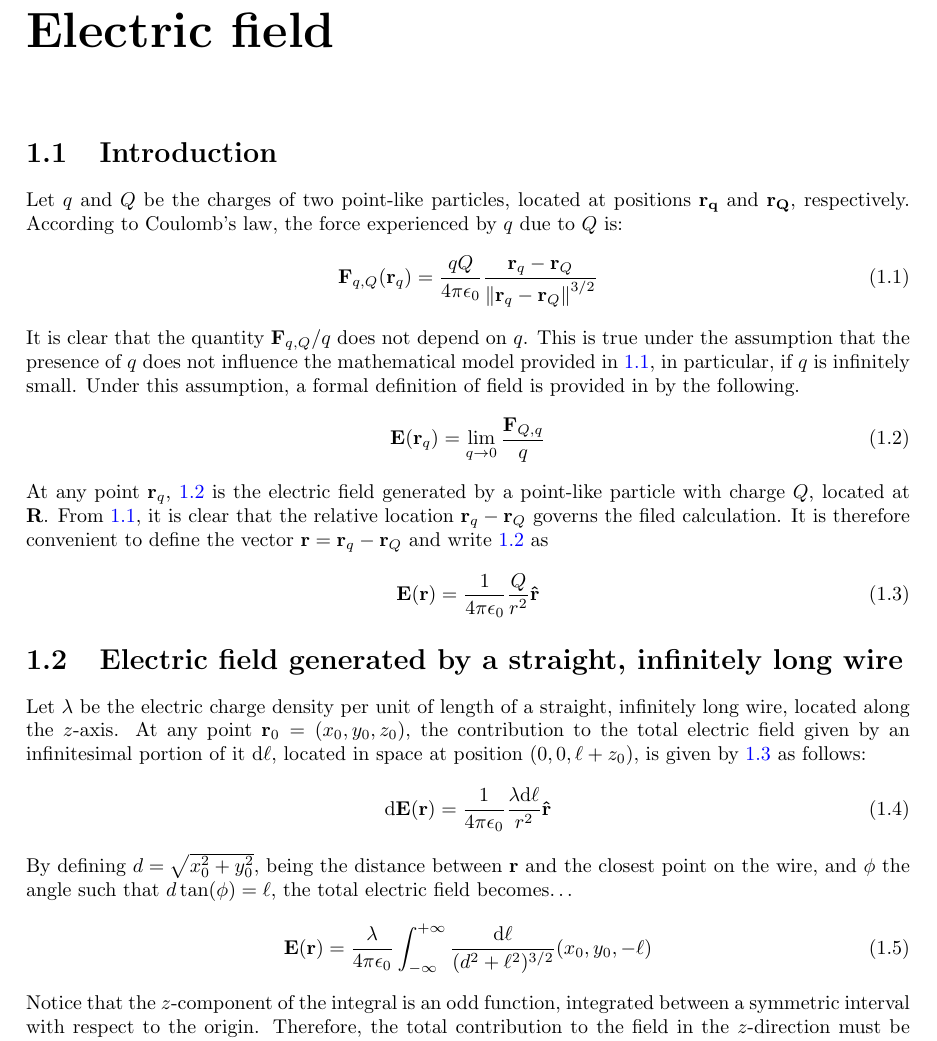
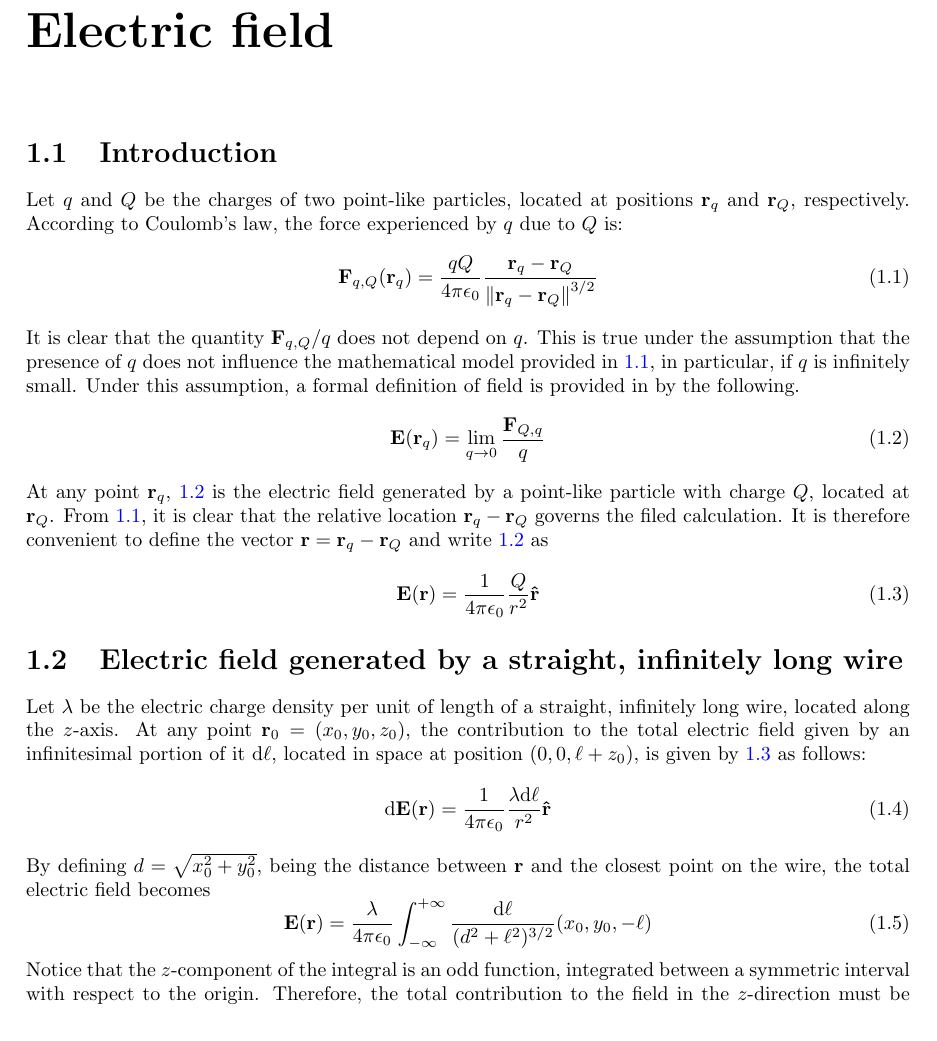
Before and after one commit to gutelily/physics-notes, a LaTeX document (tex/main.tex, which reads tex/chapters/electric-field/infinite-wire.tex, tex/chapters/electric-field/introduction.tex): part of page 3 of 6, cut so that both start at the same text. Compiled offline with pdfLaTeX.

Commit message:
Addressed PR comments

```diff
--- a/tex/chapters/electric-field/infinite-wire.tex
+++ b/tex/chapters/electric-field/infinite-wire.tex
@@ -3,7 +3,7 @@ Let $\lambda$ be the electric charge density per unit of length of a straight, i
 \be\label{eq:infinitesimal-electric-field-wire}
 \total{\mathbf{E}(\mathbf{r})}=\frac{1}{4\pi\epsilon_0}\frac{\lambda\total{\ell}}{r^{2}}\uvec{r}
 \ee
-By defining $d=\sqrt{x_{0}^{2}+y_{0}^{2}}$, being the distance between $\mathbf{r}$ and the closest point on the wire, and $\phi$ the angle such that $d\tan(\phi)=\ell$, the total electric field becomes\dots
+By defining $d=\sqrt{x_{0}^{2}+y_{0}^{2}}$, being the distance between $\mathbf{r}$ and the closest point on the wire, the total electric field becomes
 \be\label{eq:total-electric-field-wire}
 \mathbf{E}(\mathbf{r})=\frac{\lambda}{4\pi\epsilon_0}\int_{-\infty}^{+\infty}\frac{\total{\ell}}{(d^{2}+\ell^{2})^{3/2}}(x_{0},y_{0},-\ell)
 \ee
--- a/tex/chapters/electric-field/introduction.tex
+++ b/tex/chapters/electric-field/introduction.tex
@@ -1,5 +1,5 @@
 \section{Introduction}
-Let $q$ and $Q$ be the charges of two point-like particles, located at positions $\mathbf{r_{q}}$ and $\mathbf{r_{Q}}$, respectively.
+Let $q$ and $Q$ be the charges of two point-like particles, located at positions $\mathbf{r}_{q}$ and $\mathbf{r}_{Q}$, respectively.
 According to Coulomb's law, the force experienced by $q$ due to $Q$ is:
 \be\label{eq:culombs-law}
 \mathbf{F}_{q,Q}(\mathbf{r}_q)=\frac{qQ}{4\pi\epsilon_0}\frac{\mathbf{r}_{q}-\mathbf{r}_{Q}}{\norm{\mathbf{r}_{q}-\mathbf{r}_{Q}}^{3/2}}
@@ -8,7 +8,7 @@ It is clear that the quantity $\mathbf{F}_{q,Q}/q$ does not depend on $q$. This
 \be\label{eq:electric-field}
 \mathbf{E}(\mathbf{r}_{q})=\lim_{q \to 0} \frac{\mathbf{F}_{Q,q}}{q}
 \ee
-At any point $\mathbf{r}_{q}$, \ref{eq:electric-field} is the electric field generated by a point-like particle with charge $Q$, located at $\mathbf{R}$. From \ref{eq:culombs-law}, it is clear that the relative location $\mathbf{r}_{q}-\mathbf{r}_{Q}$ governs the filed calculation. It is therefore convenient to define the vector $\mathbf{r}=\mathbf{r}_{q}-\mathbf{r}_{Q}$ and write \ref{eq:electric-field} as
+At any point $\mathbf{r}_{q}$, \ref{eq:electric-field} is the electric field generated by a point-like particle with charge $Q$, located at $\mathbf{r}_{Q}$. From \ref{eq:culombs-law}, it is clear that the relative location $\mathbf{r}_{q}-\mathbf{r}_{Q}$ governs the filed calculation. It is therefore convenient to define the vector $\mathbf{r}=\mathbf{r}_{q}-\mathbf{r}_{Q}$ and write \ref{eq:electric-field} as
 \be\label{eq:electric-field-final}
 \mathbf{E}(\mathbf{r})=\frac{1}{4\pi\epsilon_0}\frac{Q}{r^{2}}\uvec{r}
 \ee
```
Also changed, not shown: tex/chapters/electric-field/infinite-plane.tex (+3 -3 lines).
